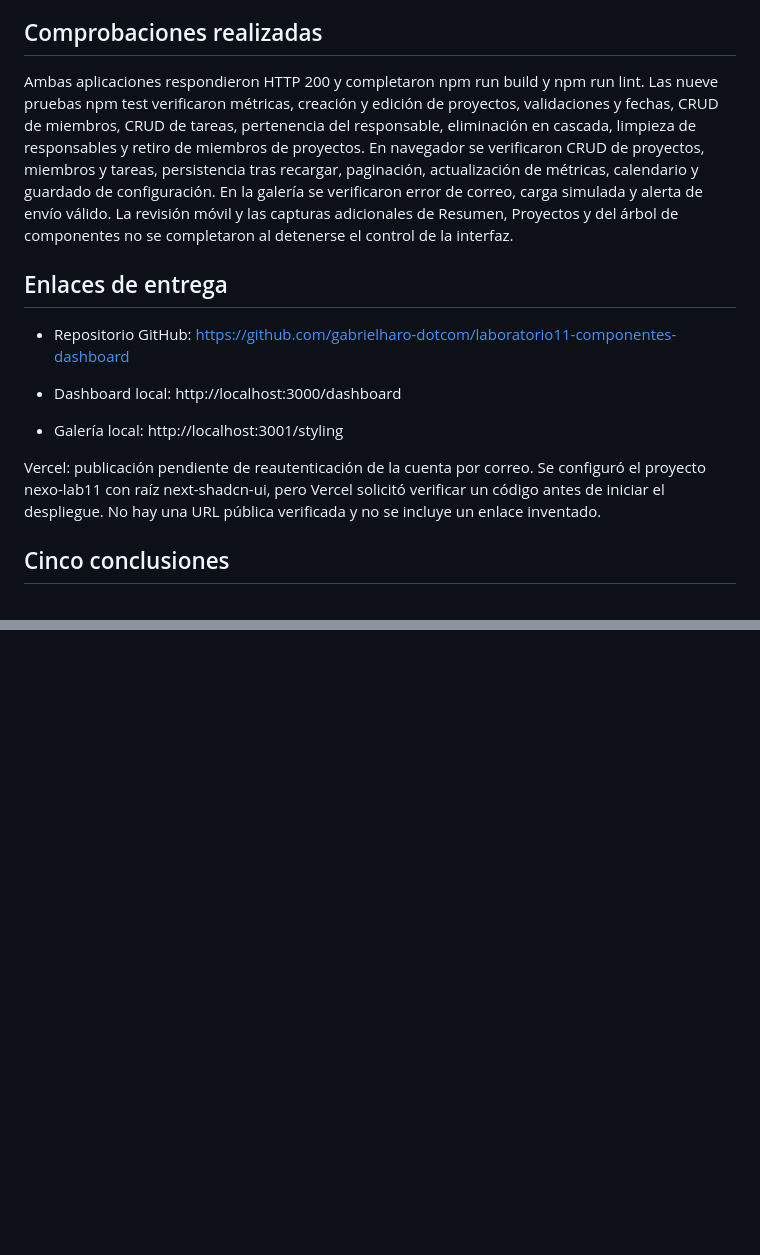
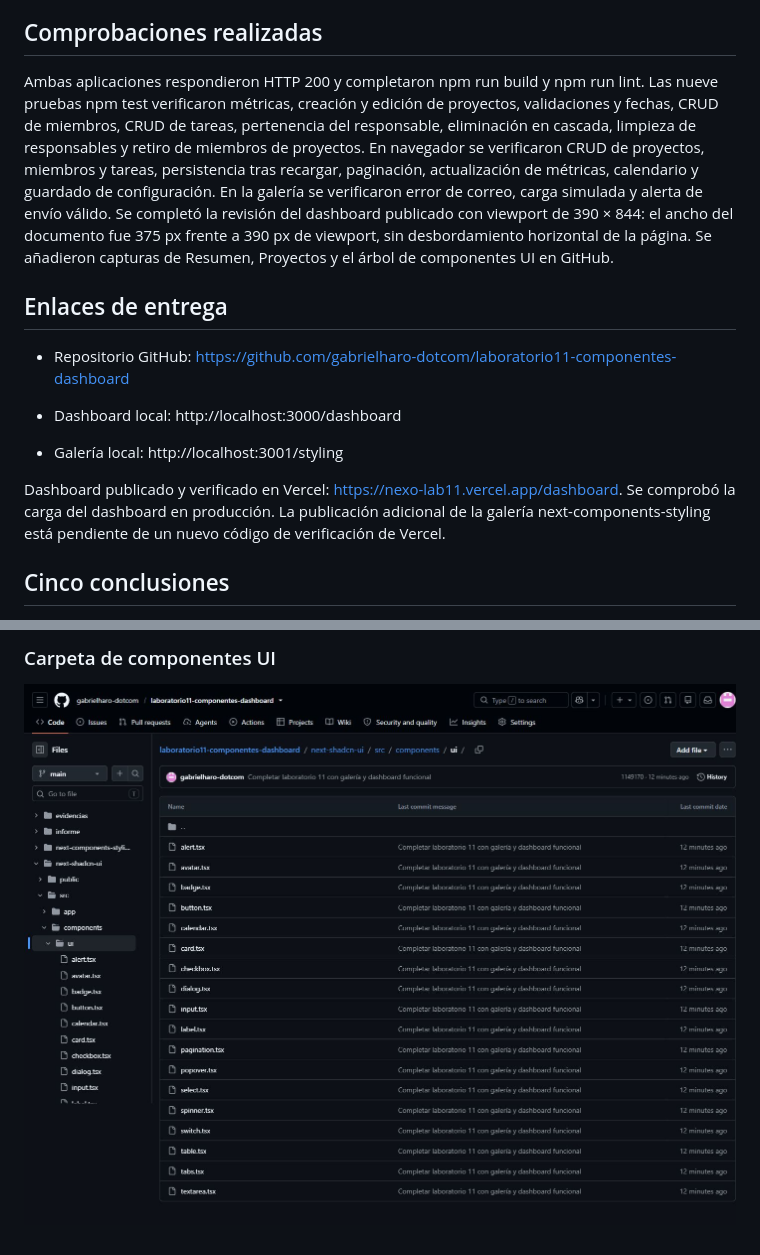
Before and after one commit to gabrielharo-dotcom/laboratorio11-componentes-dashboard, a Markdown page: informe/Laboratorio11-GabrielHaroVargas.md, 2 parts joined by grey strips. GitHub-like rendering; pictures changed too: evidencias/09-componentes-ui.jpg (added); blank space fills up the shorter version.

```diff
--- a/informe/Laboratorio11-GabrielHaroVargas.md
+++ b/informe/Laboratorio11-GabrielHaroVargas.md
@@ -94,7 +94,7 @@ Los registros viven en memoria y además se conservan en localStorage bajo la cl
 
 ## Comprobaciones realizadas
 
-Ambas aplicaciones respondieron HTTP 200 y completaron npm run build y npm run lint. Las nueve pruebas npm test verificaron métricas, creación y edición de proyectos, validaciones y fechas, CRUD de miembros, CRUD de tareas, pertenencia del responsable, eliminación en cascada, limpieza de responsables y retiro de miembros de proyectos. En navegador se verificaron CRUD de proyectos, miembros y tareas, persistencia tras recargar, paginación, actualización de métricas, calendario y guardado de configuración. En la galería se verificaron error de correo, carga simulada y alerta de envío válido. La revisión móvil y las capturas adicionales de Resumen, Proyectos y del árbol de componentes no se completaron al detenerse el control de la interfaz.
+Ambas aplicaciones respondieron HTTP 200 y completaron npm run build y npm run lint. Las nueve pruebas npm test verificaron métricas, creación y edición de proyectos, validaciones y fechas, CRUD de miembros, CRUD de tareas, pertenencia del responsable, eliminación en cascada, limpieza de responsables y retiro de miembros de proyectos. En navegador se verificaron CRUD de proyectos, miembros y tareas, persistencia tras recargar, paginación, actualización de métricas, calendario y guardado de configuración. En la galería se verificaron error de correo, carga simulada y alerta de envío válido. Se completó la revisión del dashboard publicado con viewport de 390 × 844: el ancho del documento fue 375 px frente a 390 px de viewport, sin desbordamiento horizontal de la página. Se añadieron capturas de Resumen, Proyectos y el árbol de componentes UI en GitHub.
 
 
 
@@ -110,7 +110,7 @@ Ambas aplicaciones respondieron HTTP 200 y completaron npm run build y npm run l
 
 
 
-Vercel: publicación pendiente de reautenticación de la cuenta por correo. Se configuró el proyecto nexo-lab11 con raíz next-shadcn-ui, pero Vercel solicitó verificar un código antes de iniciar el despliegue. No hay una URL pública verificada y no se incluye un enlace inventado.
+Dashboard publicado y verificado en Vercel: https://nexo-lab11.vercel.app/dashboard. Se comprobó la carga del dashboard en producción. La publicación adicional de la galería next-components-styling está pendiente de un nuevo código de verificación de Vercel.
 
 
 
@@ -129,0 +145,3 @@ Vercel: publicación pendiente de reautenticación de la cuenta por correo. Se c
+### Carpeta de componentes UI
+
+![Carpeta de componentes UI](../evidencias/09-componentes-ui.jpg)
```
Also changed, not shown: other parts of informe/Laboratorio11-GabrielHaroVargas.md (+15 -0 lines), README.md (+1 -1 lines), evidencias/02-proyectos.jpg (added), evidencias/02-resumen.jpg (added), evidencias/08-movil.jpg (added), 1 other file.
